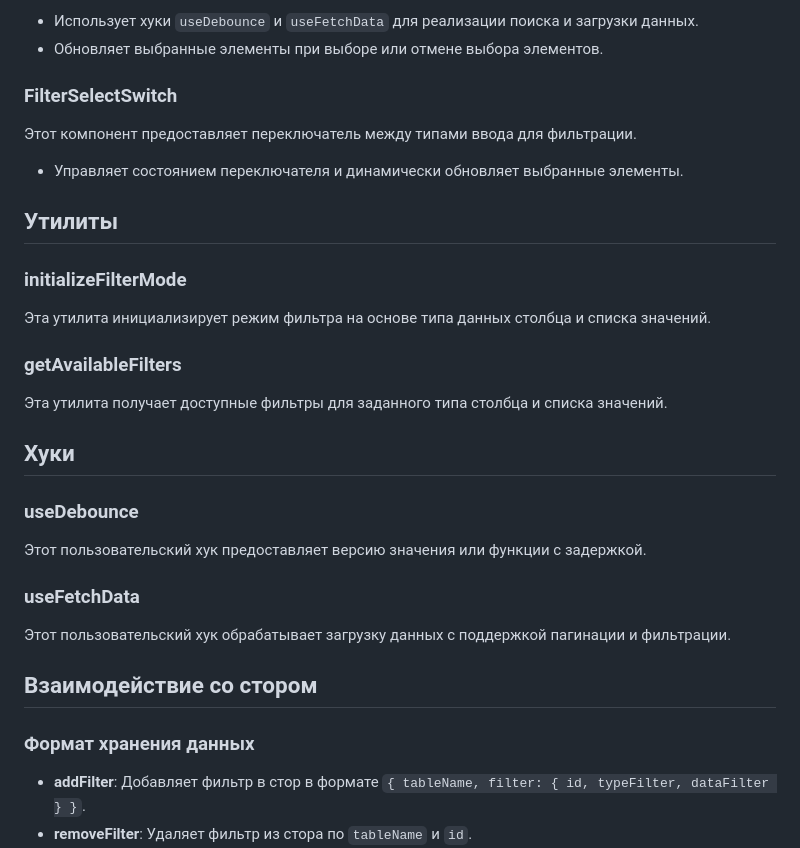
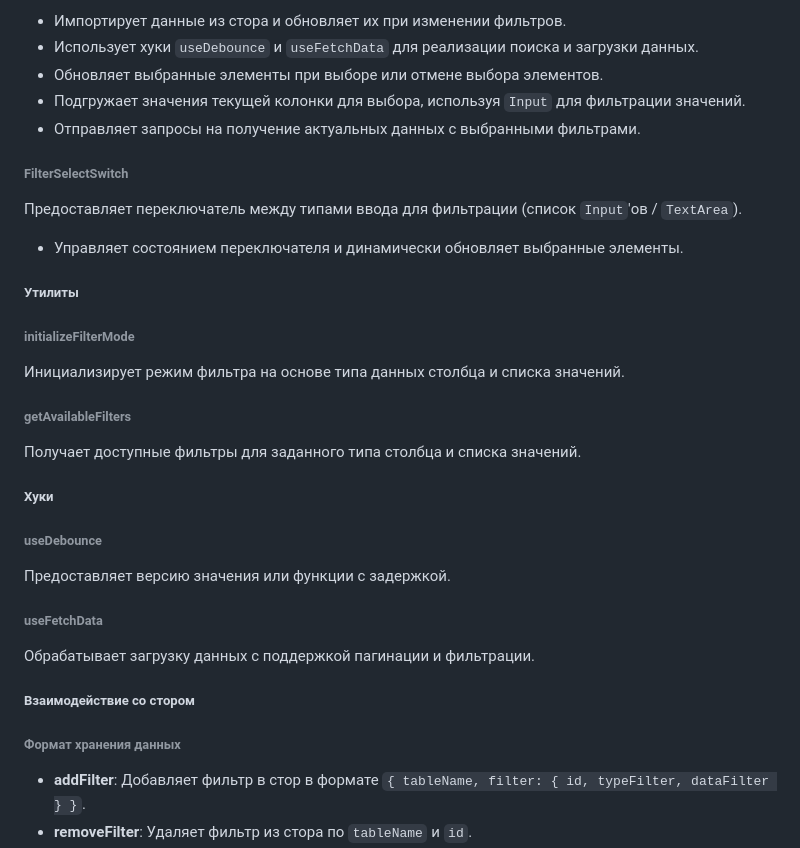
Before and after one commit to avi35rus/avi35rus-js, a Markdown page: README.md, the part around one of its changes. Rendered like a GitHub page.

```diff
--- a/README.md
+++ b/README.md
@@ -60,36 +80,39 @@
 
-- Использует хуки `useDebounce` и `useFetchData` для реализации поиска и загрузки данных.
-- Обновляет выбранные элементы при выборе или отмене выбора элементов.
+  - Импортирует данные из стора и обновляет их при изменении фильтров.
+  - Использует хуки `useDebounce` и `useFetchData` для реализации поиска и загрузки данных.
+  - Обновляет выбранные элементы при выборе или отмене выбора элементов.
+  - Подгружает значения текущей колонки для выбора, используя `Input` для фильтрации значений.
+  - Отправляет запросы на получение актуальных данных с выбранными фильтрами.
 
-### FilterSelectSwitch
+###### FilterSelectSwitch
 
-Этот компонент предоставляет переключатель между типами ввода для фильтрации.
+Предоставляет переключатель между типами ввода для фильтрации (список `Input`'ов / `TextArea`).
 
-- Управляет состоянием переключателя и динамически обновляет выбранные элементы.
+  - Управляет состоянием переключателя и динамически обновляет выбранные элементы.
 
-## Утилиты
+##### Утилиты
 
-### initializeFilterMode
+###### initializeFilterMode
 
-Эта утилита инициализирует режим фильтра на основе типа данных столбца и списка значений.
+Инициализирует режим фильтра на основе типа данных столбца и списка значений.
 
-### getAvailableFilters
+###### getAvailableFilters
 
-Эта утилита получает доступные фильтры для заданного типа столбца и списка значений.
+Получает доступные фильтры для заданного типа столбца и списка значений.
 
-## Хуки
+##### Хуки
 
-### useDebounce
+###### useDebounce
 
-Этот пользовательский хук предоставляет версию значения или функции с задержкой.
+Предоставляет версию значения или функции с задержкой.
 
-### useFetchData
+###### useFetchData
 
-Этот пользовательский хук обрабатывает загрузку данных с поддержкой пагинации и фильтрации.
+Обрабатывает загрузку данных с поддержкой пагинации и фильтрации.
 
-## Взаимодействие со стором
+##### Взаимодействие со стором
 
-### Формат хранения данных
+###### Формат хранения данных
 
 - **addFilter**: Добавляет фильтр в стор в формате `{ tableName, filter: { id, typeFilter, dataFilter } }`.
 - **removeFilter**: Удаляет фильтр из стора по `tableName` и `id`.
```
Also changed, not shown: other parts of README.md (+49 -29 lines).
